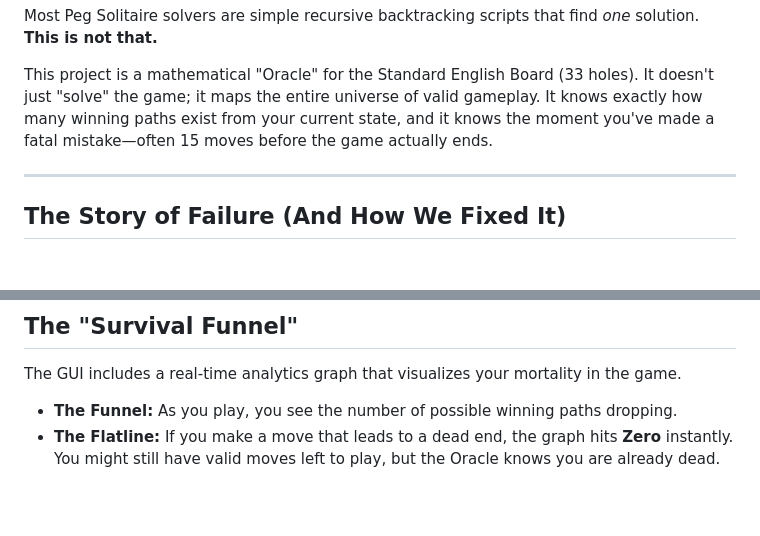
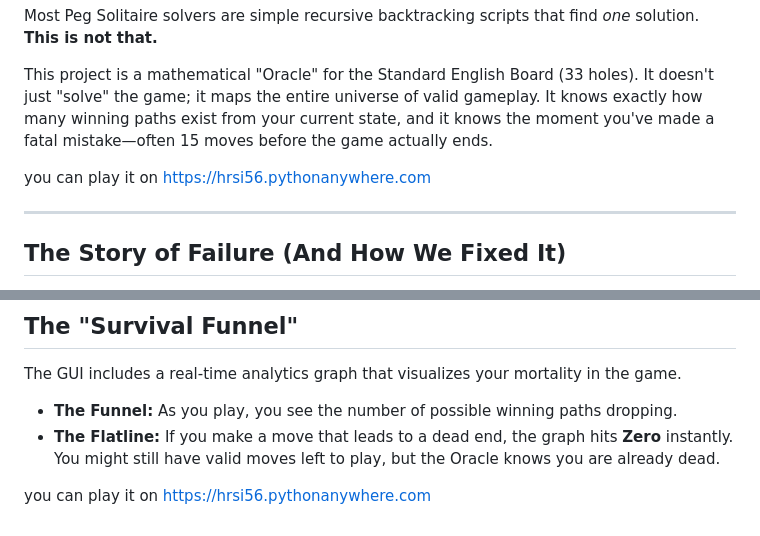
Before and after one commit to hrsi56/Machshevet, a Markdown page: README.md, 2 parts joined by grey strips. Rendered like a GitHub page; blank space fills up the shorter version.

```diff
--- a/README.md
+++ b/README.md
@@ -9,6 +9,8 @@
 Most Peg Solitaire solvers are simple recursive backtracking scripts that find *one* solution. **This is not that.**
 
 This project is a mathematical "Oracle" for the Standard English Board (33 holes). It doesn't just "solve" the game; it maps the entire universe of valid gameplay. It knows exactly how many winning paths exist from your current state, and it knows the moment you've made a fatal mistake—often 15 moves before the game actually ends.
+
+you can play it on https://hrsi56.pythonanywhere.com
 
 ---
 
@@ -57,3 +59,7 @@ The GUI includes a real-time analytics graph that visualizes your mortality in t
 
 * **The Funnel:** As you play, you see the number of possible winning paths dropping.
 * **The Flatline:** If you make a move that leads to a dead end, the graph hits **Zero** instantly. You might still have valid moves left to play, but the Oracle knows you are already dead.
+
+
+
+you can play it on https://hrsi56.pythonanywhere.com
```
